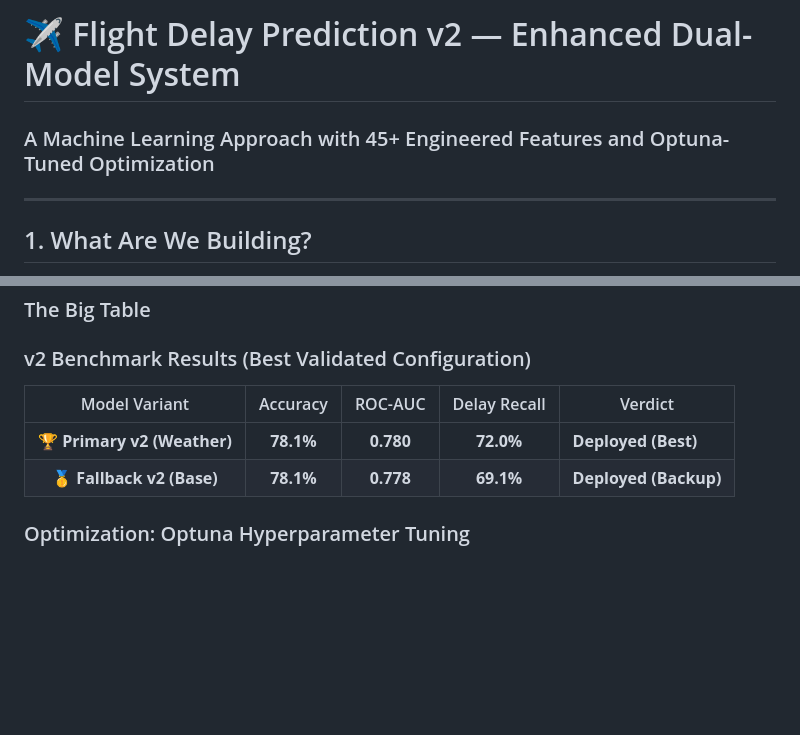
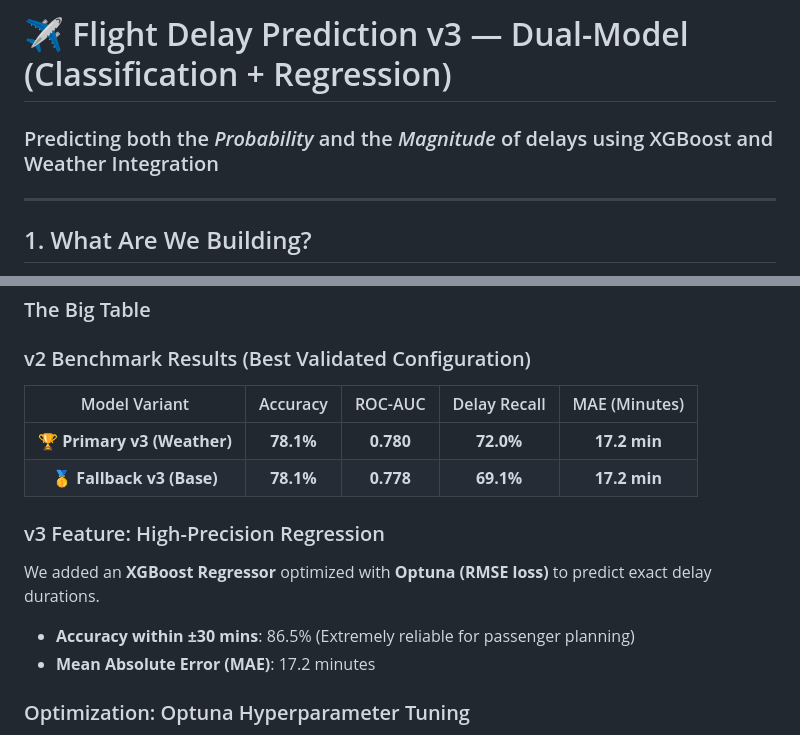
Before and after one commit to Pruthviraj-333/SkyPredict-Flight-Delay-Prediction, a Markdown page: docs/Seminar_Documentation_Flight_Delay_Prediction.md, 2 parts joined by grey strips. GitHub-like rendering; blank space fills up the shorter version.

Commit message:
Docs: Updated seminar documentation to v3

```diff
--- a/docs/Seminar_Documentation_Flight_Delay_Prediction.md
+++ b/docs/Seminar_Documentation_Flight_Delay_Prediction.md
@@ -1,6 +1,6 @@
-# ✈️ Flight Delay Prediction v2 — Enhanced Dual-Model System
+# ✈️ Flight Delay Prediction v3 — Dual-Model (Classification + Regression)
 
-### A Machine Learning Approach with 45+ Engineered Features and Optuna-Tuned Optimization
+### Predicting both the *Probability* and the *Magnitude* of delays using XGBoost and Weather Integration
 
 ---
 
@@ -216,10 +216,15 @@ Think of it like asking 15 neighbors who took similar flights: "Was your flight
 
 ### v2 Benchmark Results (Best Validated Configuration)
 
-| Model Variant | Accuracy | ROC-AUC | Delay Recall | Verdict |
-|:---:|:---:|:---:|:---:|---|
-| **🏆 Primary v2 (Weather)** | **78.1%** | **0.780** | **72.0%** | **Deployed (Best)** |
-| **🥇 Fallback v2 (Base)** | **78.1%** | **0.778** | **69.1%** | **Deployed (Backup)** |
+| Model Variant | Accuracy | ROC-AUC | Delay Recall | MAE (Minutes) |
+|:---:|:---:|:---:|:---:|:---:|
+| **🏆 Primary v3 (Weather)** | **78.1%** | **0.780** | **72.0%** | **17.2 min** |
+| **🥇 Fallback v3 (Base)** | **78.1%** | **0.778** | **69.1%** | **17.2 min** |
+
+### v3 Feature: High-Precision Regression
+We added an **XGBoost Regressor** optimized with **Optuna (RMSE loss)** to predict exact delay durations.
+- **Accuracy within ±30 mins**: 86.5% (Extremely reliable for passenger planning)
+- **Mean Absolute Error (MAE)**: 17.2 minutes
 
 ### Optimization: Optuna Hyperparameter Tuning
 We used **Optuna Optimization (75 trials)** to find the hyper-parameters for our XGBoost models. This automated search explored depth, learning rate, and tree complexity to maximize the **ROC-AUC** metric.
```
